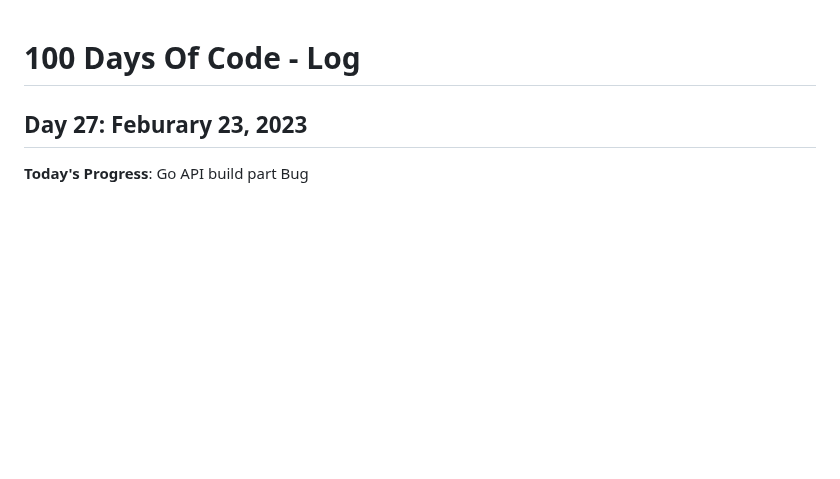
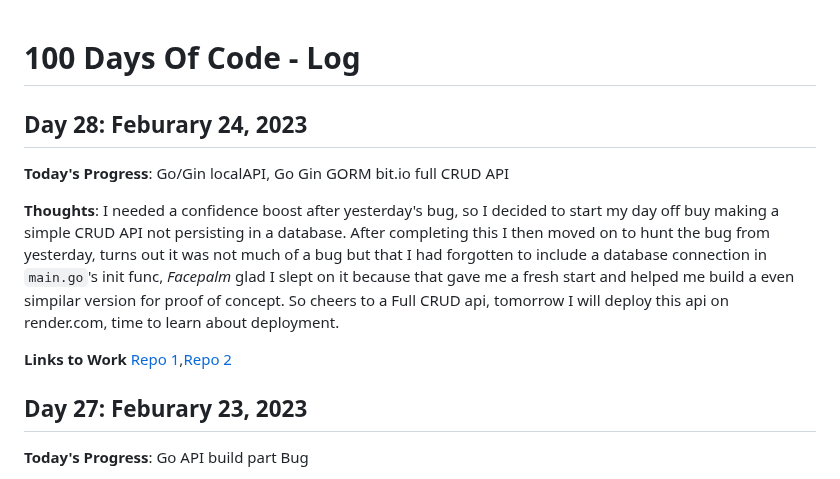
Before and after one commit to kcanamar/code-every-day, a Markdown page: log2.md, the part around the change. Rendered like a GitHub page; blank space fills up the shorter version.

Commit message:
day28 100daysofcode reboot

```diff
--- a/log2.md
+++ b/log2.md
@@ -1,5 +1,12 @@
 # 100 Days Of Code - Log
 
+## Day 28: Feburary 24, 2023
+
+**Today's Progress**: Go/Gin localAPI, Go Gin GORM bit.io full CRUD API
+
+**Thoughts**: I needed a confidence boost after yesterday's bug, so I decided to start my day off buy making a simple CRUD API not persisting in a database. After completing this I then moved on to hunt the bug from yesterday, turns out it was not much of a bug but that I had forgotten to include a database connection in `main.go`'s init func, *Facepalm* glad I slept on it because that gave me a fresh start and helped me build a even simpilar version for proof of concept. So cheers to a Full CRUD api, tomorrow I will deploy this api on render.com, time to learn about deployment.
+
+**Links to Work** [Repo 1](https://github.com/kcanamar/go-gin-basicCRUD),[Repo 2](https://github.com/kcanamar/go-crud-example)
 ## Day 27: Feburary 23, 2023
 
 **Today's Progress**: Go API build part Bug
```
